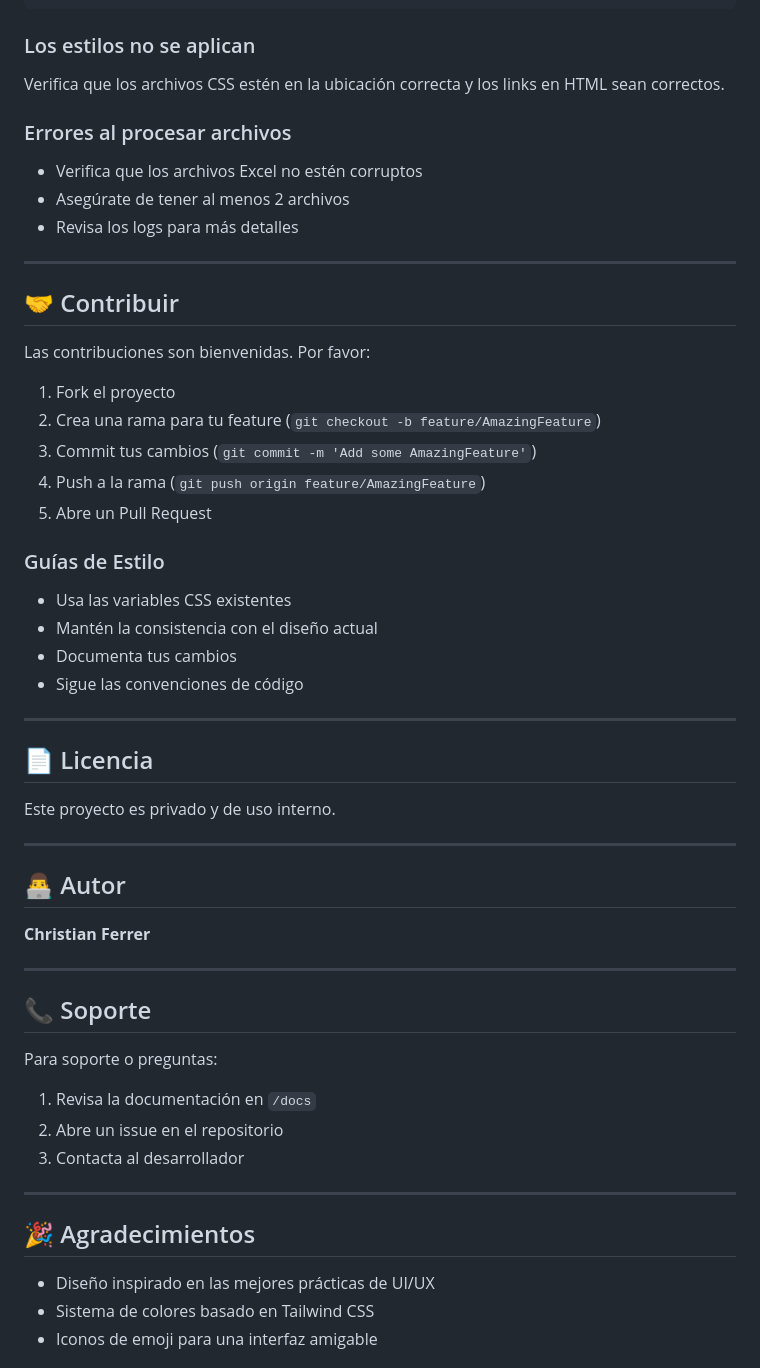
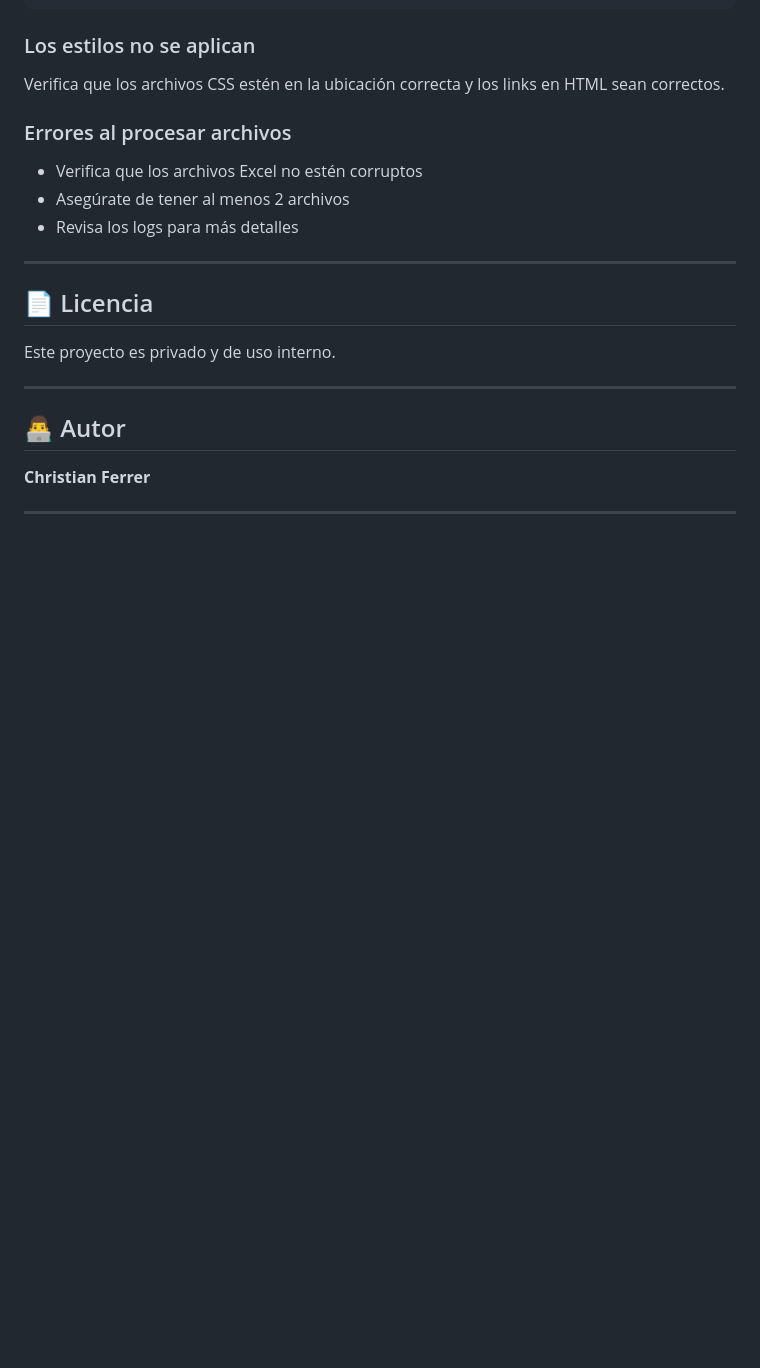
Before and after one commit to Ozauri0/Aprendo, a Markdown page: README.md, the part around one of its changes. GitHub-like rendering; blank space fills up the shorter version.

```diff
--- a/README.md
+++ b/README.md
@@ -228,25 +182,6 @@ Verifica que los archivos CSS estén en la ubicación correcta y los links en HT
 
 ---
 
-## 🤝 Contribuir
-
-Las contribuciones son bienvenidas. Por favor:
-
-1. Fork el proyecto
-2. Crea una rama para tu feature (`git checkout -b feature/AmazingFeature`)
-3. Commit tus cambios (`git commit -m 'Add some AmazingFeature'`)
-4. Push a la rama (`git push origin feature/AmazingFeature`)
-5. Abre un Pull Request
-
-### Guías de Estilo
-
-- Usa las variables CSS existentes
-- Mantén la consistencia con el diseño actual
-- Documenta tus cambios
-- Sigue las convenciones de código
-
----
-
 ## 📄 Licencia
 
 Este proyecto es privado y de uso interno.
@@ -259,19 +194,3 @@ Este proyecto es privado y de uso interno.
 
 ---
 
-## 📞 Soporte
-
-Para soporte o preguntas:
-
-1. Revisa la documentación en `/docs`
-2. Abre un issue en el repositorio
-3. Contacta al desarrollador
-
----
-
-## 🎉 Agradecimientos
-
-- Diseño inspirado en las mejores prácticas de UI/UX
-- Sistema de colores basado en Tailwind CSS
-- Iconos de emoji para una interfaz amigable
-
```
Also changed, not shown: other parts of README.md (+46 -120 lines).
